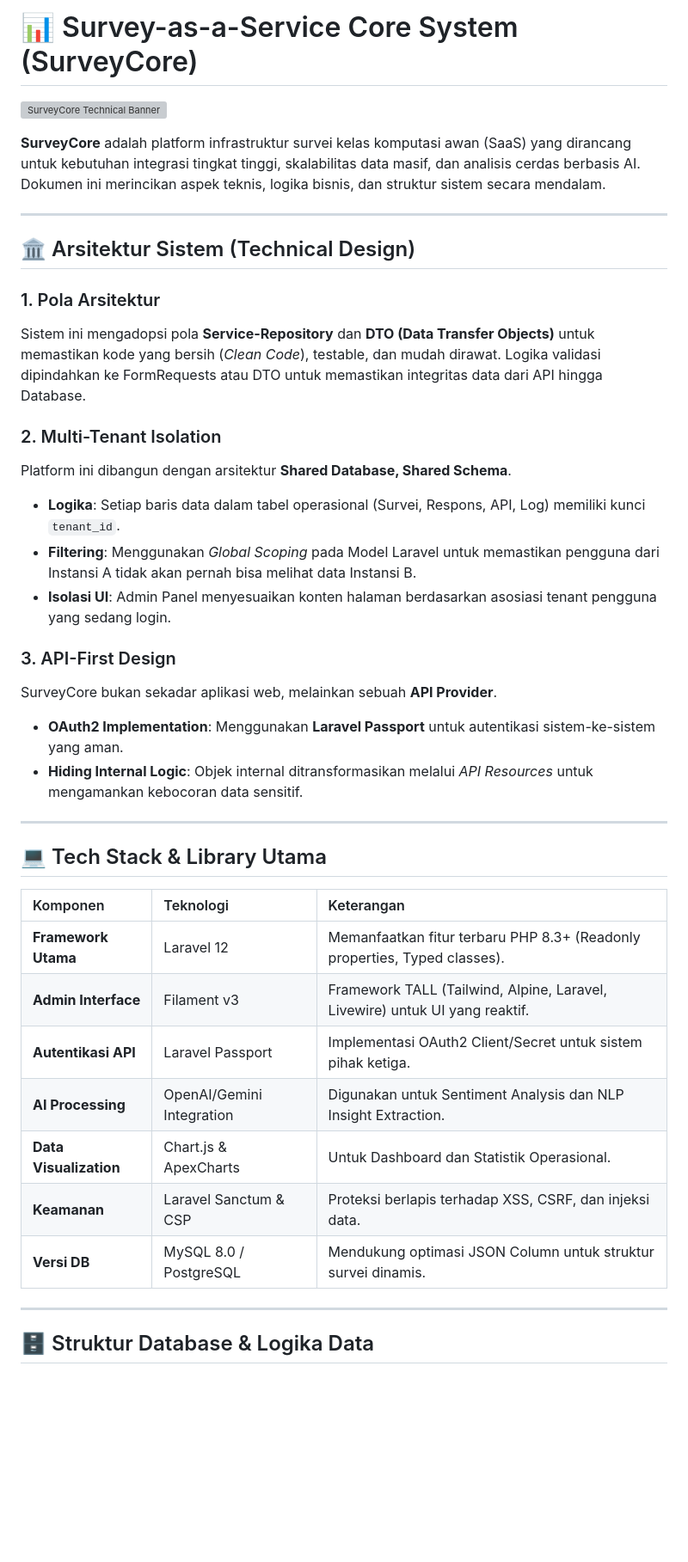
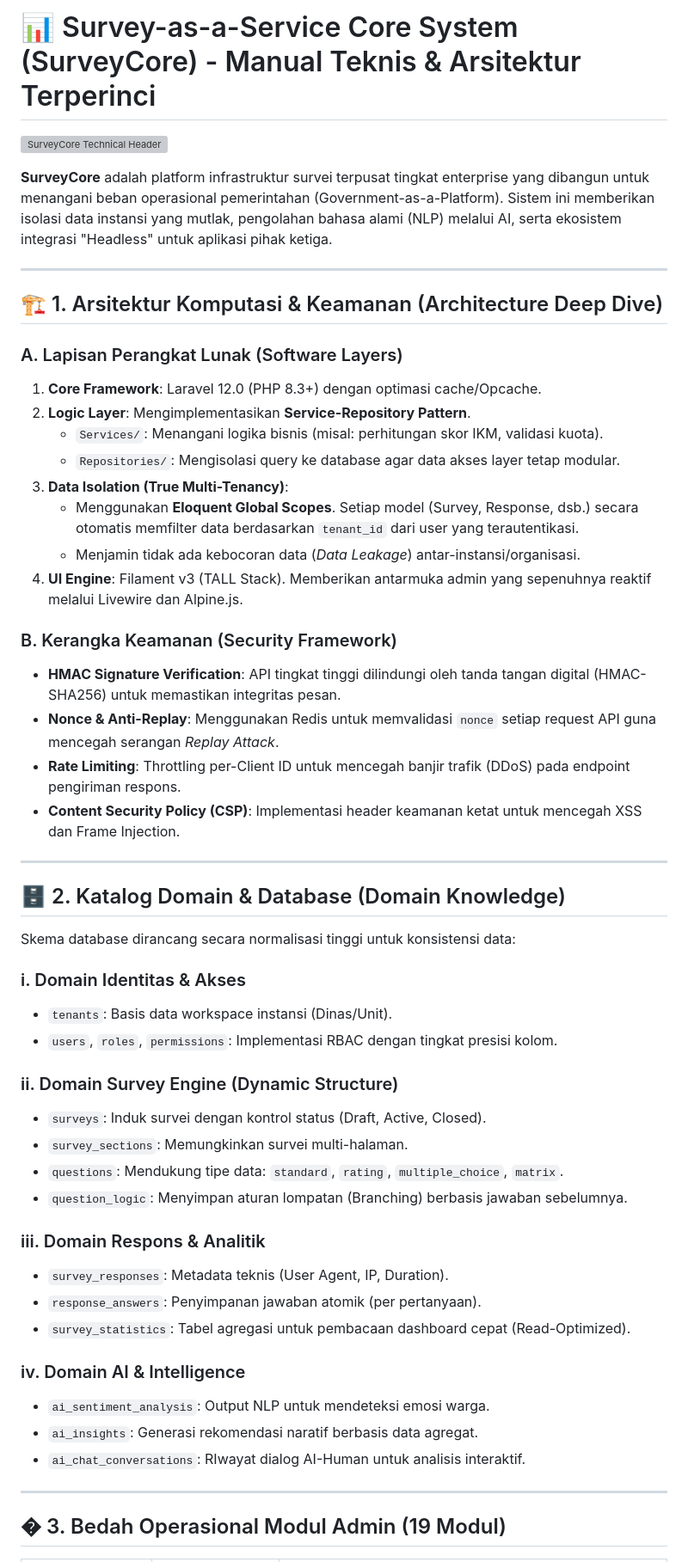
Before and after one commit to gilangrizkyr/SurveiCoreSystem, a Markdown page: README.md, the part around one of its changes. Shown at 86% size. Rendered like a GitHub page; blank space fills up the shorter version; grey boxes are pictures that could not be loaded.

```diff
--- a/README.md
+++ b/README.md
@@ -1,42 +1,56 @@
-# 📊 Survey-as-a-Service Core System (SurveyCore)
+# 📊 Survey-as-a-Service Core System (SurveyCore) - Manual Teknis & Arsitektur Terperinci
 
-![SurveyCore Technical Banner](https://images.unsplash.com/photo-1551288049-bebda4e38f71?auto=format&fit=crop&q=80&w=2070)
+![SurveyCore Technical Header](https://images.unsplash.com/photo-1551288049-bebda4e38f71?auto=format&fit=crop&q=80&w=2070)
 
-**SurveyCore** adalah platform infrastruktur survei kelas komputasi awan (SaaS) yang dirancang untuk kebutuhan integrasi tingkat tinggi, skalabilitas data masif, dan analisis cerdas berbasis AI. Dokumen ini merincikan aspek teknis, logika bisnis, dan struktur sistem secara mendalam.
+**SurveyCore** adalah platform infrastruktur survei terpusat tingkat enterprise yang dibangun untuk menangani beban operasional pemerintahan (Government-as-a-Platform). Sistem ini memberikan isolasi data instansi yang mutlak, pengolahan bahasa alami (NLP) melalui AI, serta ekosistem integrasi "Headless" untuk aplikasi pihak ketiga.
 
 ---
 
-## 🏛️ Arsitektur Sistem (Technical Design)
+## 🏗️ 1. Arsitektur Komputasi & Keamanan (Architecture Deep Dive)
 
-### 1. Pola Arsitektur
-Sistem ini mengadopsi pola **Service-Repository** dan **DTO (Data Transfer Objects)** untuk memastikan kode yang bersih (*Clean Code*), testable, dan mudah dirawat. Logika validasi dipindahkan ke FormRequests atau DTO untuk memastikan integritas data dari API hingga Database.
+### A. Lapisan Perangkat Lunak (Software Layers)
+1.  **Core Framework**: Laravel 12.0 (PHP 8.3+) dengan optimasi cache/Opcache.
+2.  **Logic Layer**: Mengimplementasikan **Service-Repository Pattern**.
+    - `Services/`: Menangani logika bisnis (misal: perhitungan skor IKM, validasi kuota).
+    - `Repositories/`: Mengisolasi query ke database agar data akses layer tetap modular.
+3.  **Data Isolation (True Multi-Tenancy)**:
+    - Menggunakan **Eloquent Global Scopes**. Setiap model (Survey, Response, dsb.) secara otomatis memfilter data berdasarkan `tenant_id` dari user yang terautentikasi.
+    - Menjamin tidak ada kebocoran data (*Data Leakage*) antar-instansi/organisasi.
+4.  **UI Engine**: Filament v3 (TALL Stack). Memberikan antarmuka admin yang sepenuhnya reaktif melalui Livewire dan Alpine.js.
 
-### 2. Multi-Tenant Isolation
-Platform ini dibangun dengan arsitektur **Shared Database, Shared Schema**.
-- **Logika**: Setiap baris data dalam tabel operasional (Survei, Respons, API, Log) memiliki kunci `tenant_id`.
-- **Filtering**: Menggunakan *Global Scoping* pada Model Laravel untuk memastikan pengguna dari Instansi A tidak akan pernah bisa melihat data Instansi B.
-- **Isolasi UI**: Admin Panel menyesuaikan konten halaman berdasarkan asosiasi tenant pengguna yang sedang login.
-
-### 3. API-First Design
-SurveyCore bukan sekadar aplikasi web, melainkan sebuah **API Provider**.
-- **OAuth2 Implementation**: Menggunakan **Laravel Passport** untuk autentikasi sistem-ke-sistem yang aman.
-- **Hiding Internal Logic**: Objek internal ditransformasikan melalui *API Resources* untuk mengamankan kebocoran data sensitif.
+### B. Kerangka Keamanan (Security Framework)
+- **HMAC Signature Verification**: API tingkat tinggi dilindungi oleh tanda tangan digital (HMAC-SHA256) untuk memastikan integritas pesan.
+- **Nonce & Anti-Replay**: Menggunakan Redis untuk memvalidasi `nonce` setiap request API guna mencegah serangan *Replay Attack*.
+- **Rate Limiting**: Throttling per-Client ID untuk mencegah banjir trafik (DDoS) pada endpoint pengiriman respons.
+- **Content Security Policy (CSP)**: Implementasi header keamanan ketat untuk mencegah XSS dan Frame Injection.
 
 ---
 
-## 💻 Tech Stack & Library Utama
+## 🗄️ 2. Katalog Domain & Database (Domain Knowledge)
 
-| Komponen | Teknologi | Keterangan |
-| :--- | :--- | :--- |
-| **Framework Utama** | Laravel 12 | Memanfaatkan fitur terbaru PHP 8.3+ (Readonly properties, Typed classes). |
-| **Admin Interface** | Filament v3 | Framework TALL (Tailwind, Alpine, Laravel, Livewire) untuk UI yang reaktif. |
-| **Autentikasi API** | Laravel Passport | Implementasi OAuth2 Client/Secret untuk sistem pihak ketiga. |
-| **AI Processing** | OpenAI/Gemini Integration | Digunakan untuk Sentiment Analysis dan NLP Insight Extraction. |
-| **Data Visualization** | Chart.js & ApexCharts | Untuk Dashboard dan Statistik Operasional. |
-| **Keamanan** | Laravel Sanctum & CSP | Proteksi berlapis terhadap XSS, CSRF, dan injeksi data. |
-| **Versi DB** | MySQL 8.0 / PostgreSQL | Mendukung optimasi JSON Column untuk struktur survei dinamis. |
+Skema database dirancang secara normalisasi tinggi untuk konsistensi data:
+
+### i. Domain Identitas & Akses
+- `tenants`: Basis data workspace instansi (Dinas/Unit).
+- `users`, `roles`, `permissions`: Implementasi RBAC dengan tingkat presisi kolom.
+
+### ii. Domain Survey Engine (Dynamic Structure)
+- `surveys`: Induk survei dengan kontrol status (Draft, Active, Closed).
+- `survey_sections`: Memungkinkan survei multi-halaman.
+- `questions`: Mendukung tipe data: `standard`, `rating`, `multiple_choice`, `matrix`.
+- `question_logic`: Menyimpan aturan lompatan (Branching) berbasis jawaban sebelumnya.
+
+### iii. Domain Respons & Analitik
+- `survey_responses`: Metadata teknis (User Agent, IP, Duration).
+- `response_answers`: Penyimpanan jawaban atomik (per pertanyaan).
+- `survey_statistics`: Tabel agregasi untuk pembacaan dashboard cepat (Read-Optimized).
+
+### iv. Domain AI & Intelligence
+- `ai_sentiment_analysis`: Output NLP untuk mendeteksi emosi warga.
+- `ai_insights`: Generasi rekomendasi naratif berbasis data agregat.
+- `ai_chat_conversations`: RIwayat dialog AI-Human untuk analisis interaktif.
 
 ---
 
-## 🗄️ Struktur Database & Logika Data
+## � 3. Bedah Operasional Modul Admin (19 Modul)
 
```
Also changed, not shown: other parts of README.md (+70 -51 lines).
